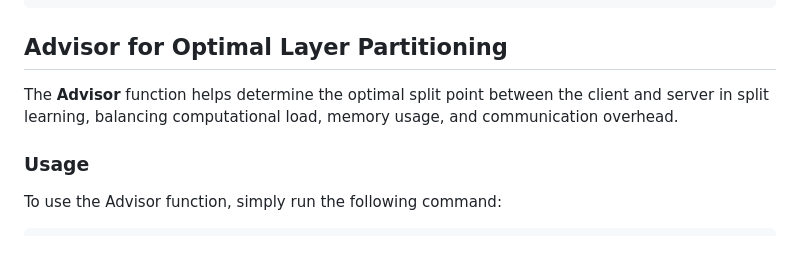
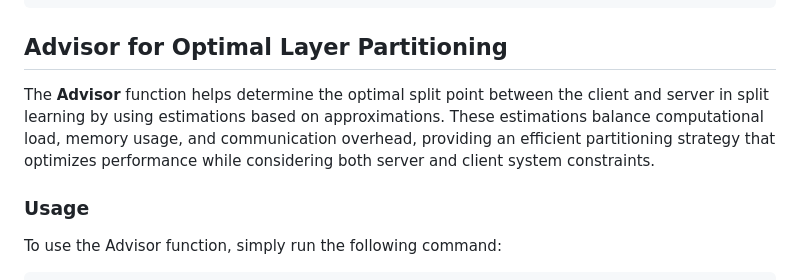
Before and after one commit to CRYPTO-KU/CURE-Privacy-Preserving-Split-Learning, a Markdown page: README.md, the part around the change. Drawn GitHub-style; blank space fills up the shorter version.

```diff
--- a/README.md
+++ b/README.md
@@ -66,7 +66,7 @@ go run main.go 784,128,c,32,10 10000 60 3
 
 ## Advisor for Optimal Layer Partitioning
 
-The **Advisor** function helps determine the optimal split point between the client and server in split learning, balancing computational load, memory usage, and communication overhead.
+The **Advisor** function helps determine the optimal split point between the client and server in split learning by using estimations based on approximations. These estimations balance computational load, memory usage, and communication overhead, providing an efficient partitioning strategy that optimizes performance while considering both server and client system constraints.
 
 ### Usage
 
```
